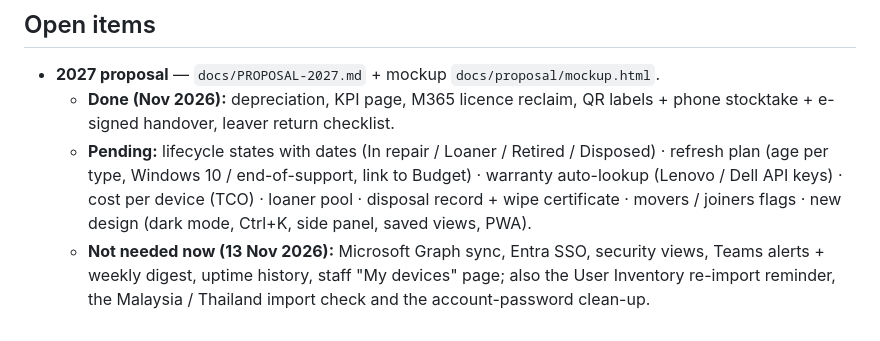
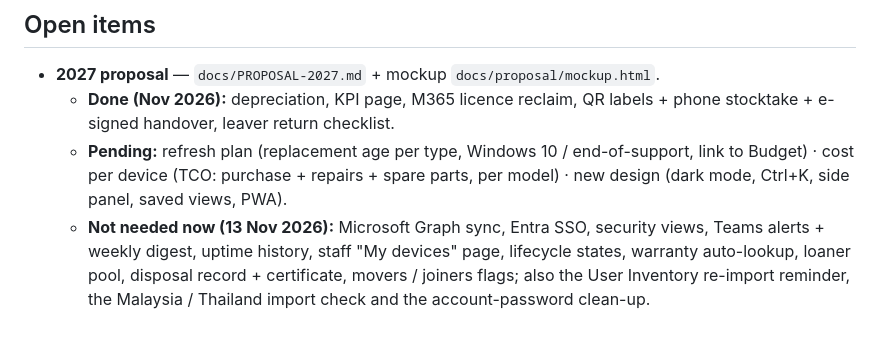
Before and after one commit to gvisky/asset-management, a Markdown page: PROJECT-STATUS.md, the part around the change. Drawn GitHub-style.

Commit message:
Docs: pending proposal list — refresh plan, cost per device, new design
Co-Authored-By: Claude Opus 5.5 <noreply@anthropic.com>
Claude-Session: https://claude.ai/code/session_01VFH5ysEa8fzcbz8tc1eMHk

```diff
--- a/PROJECT-STATUS.md
+++ b/PROJECT-STATUS.md
@@ -71,5 +71,5 @@ The project is **one repo + one live site + one database**. Every push to `main`
 ## Open items
 - **2027 proposal** — `docs/PROPOSAL-2027.md` + mockup `docs/proposal/mockup.html`.
   - **Done (Nov 2026):** depreciation, KPI page, M365 licence reclaim, QR labels + phone stocktake + e-signed handover, leaver return checklist.
-  - **Pending:** lifecycle states with dates (In repair / Loaner / Retired / Disposed) · refresh plan (age per type, Windows 10 / end-of-support, link to Budget) · warranty auto-lookup (Lenovo / Dell API keys) · cost per device (TCO) · loaner pool · disposal record + wipe certificate · movers / joiners flags · new design (dark mode, Ctrl+K, side panel, saved views, PWA).
-  - **Not needed now (13 Nov 2026):** Microsoft Graph sync, Entra SSO, security views, Teams alerts + weekly digest, uptime history, staff "My devices" page; also the User Inventory re-import reminder, the Malaysia / Thailand import check and the account-password clean-up.
+  - **Pending:** refresh plan (replacement age per type, Windows 10 / end-of-support, link to Budget) · cost per device (TCO: purchase + repairs + spare parts, per model) · new design (dark mode, Ctrl+K, side panel, saved views, PWA).
+  - **Not needed now (13 Nov 2026):** Microsoft Graph sync, Entra SSO, security views, Teams alerts + weekly digest, uptime history, staff "My devices" page, lifecycle states, warranty auto-lookup, loaner pool, disposal record + certificate, movers / joiners flags; also the User Inventory re-import reminder, the Malaysia / Thailand import check and the account-password clean-up.
```
